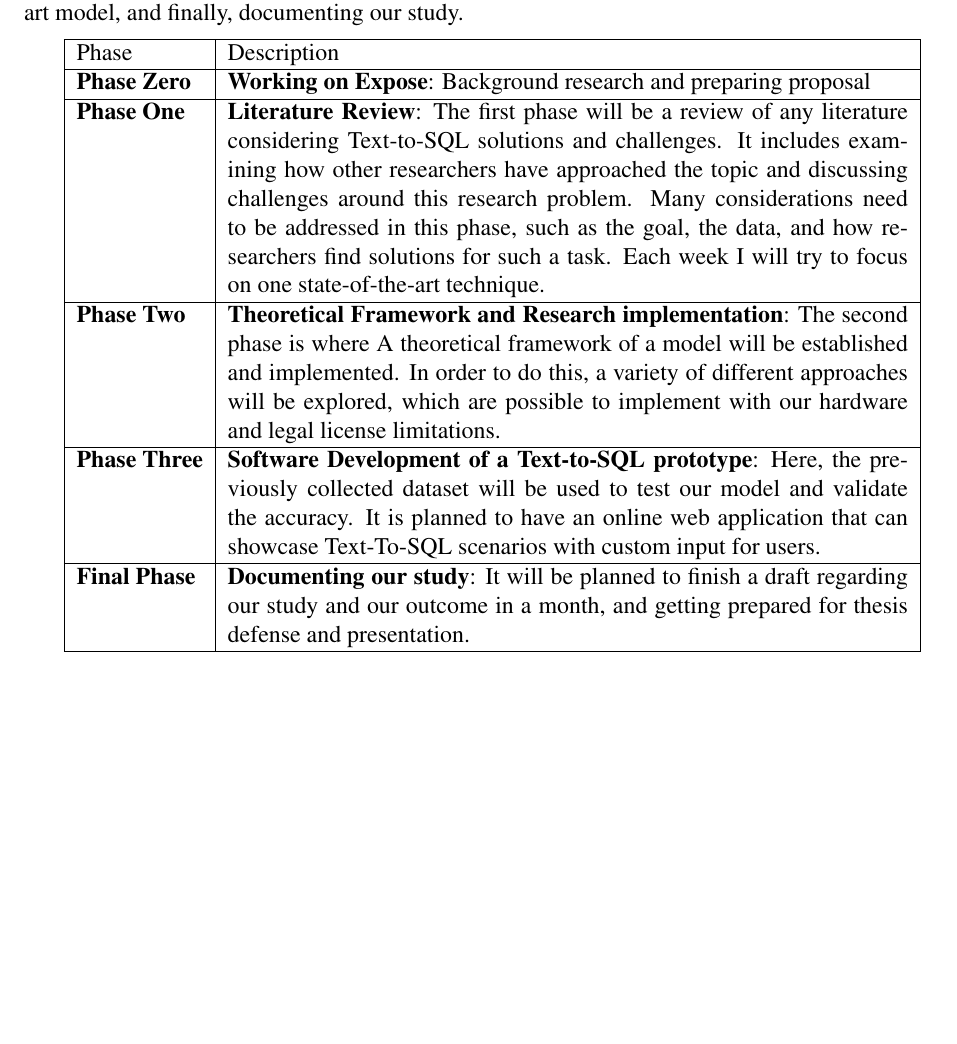
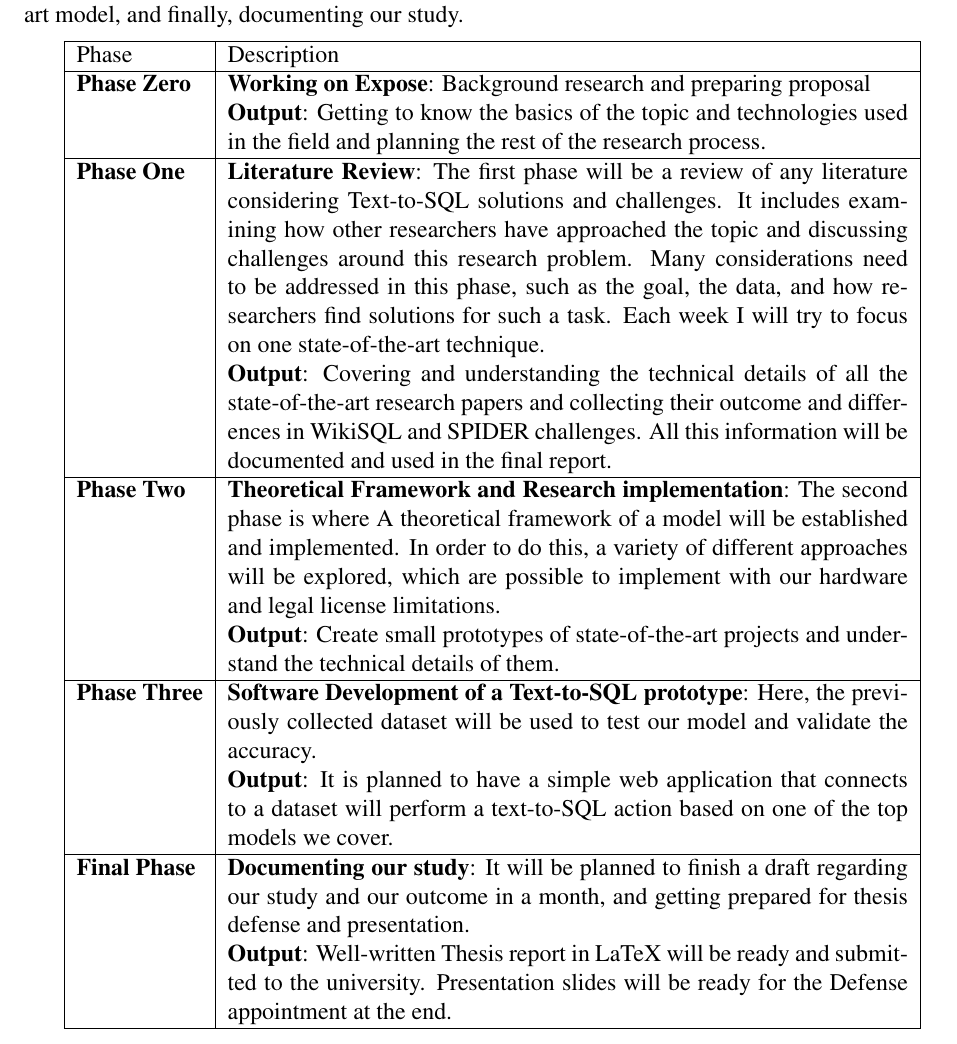
Before and after one commit to yazdipour/text-to-sql-thesis-proposal, a LaTeX thesis (main.tex, which reads inc/Timeline.tex): part of page 20 of 23, cut so that both start at the same text, the shorter picture padded with empty space. Compiled offline with pdfLaTeX.

Commit message:
Update with Goal

```diff
--- a/inc/Timeline.tex
+++ b/inc/Timeline.tex
@@ -10,14 +10,19 @@ The timeline for the project will be broken down into four phases: literature re
     Phase                & Description                                                                                                                                                                                                                                                                                                                                                                                                                                                             \\
     \hline
     \textbf{Phase Zero}  & \textbf{Working on Expose}: Background research and preparing proposal                                                                                                                                                                                                                                                                                                                                                                                                  \\
+                         & \textbf{Output}: Getting to know the basics of the topic and technologies used in the field and planning the rest of the research process.                                                                                                                                                                                                                                                                                                                              \\
     \hline
     \textbf{Phase One}   & \textbf{Literature Review}: The first phase will be a review of any literature considering Text-to-SQL solutions and challenges. It includes examining how other researchers have approached the topic and discussing challenges around this research problem. Many considerations need to be addressed in this phase, such as the goal, the data, and how researchers find solutions for such a task. Each week I will try to focus on one state-of-the-art technique. \\
+                         & \textbf{Output}: Covering and understanding the technical details of all the state-of-the-art research papers and collecting their outcome and differences in WikiSQL and SPIDER challenges.  All this information will be documented and used in the final report.                                                                                                                                                                                                     \\
     \hline
     \textbf{Phase Two}   & \textbf{Theoretical Framework and Research implementation}: The second phase is where A theoretical framework of a model will be established and implemented. In order to do this, a variety of different approaches will be explored, which are possible to implement with our hardware and legal license limitations.                                                                                                                                                 \\
+                         & \textbf{Output}: Create small prototypes of state-of-the-art projects and understand the technical details of them.                                                                                                                                                                                                                                                                                                                                                     \\
     \hline
-    \textbf{Phase Three} & \textbf{Software Development of a Text-to-SQL prototype}: Here, the previously collected dataset will be used to test our model and validate the accuracy. It is planned to have an online web application that can showcase Text-To-SQL scenarios with custom input for users.                                                                                                                                                                                         \\
+    \textbf{Phase Three} & \textbf{Software Development of a Text-to-SQL prototype}: Here, the previously collected dataset will be used to test our model and validate the accuracy.                                                                                                                                                                                                                                                                                                              \\
+                         & \textbf{Output}: It is planned to have a simple web application that connects to a dataset will perform a text-to-SQL action based on one of the top models we cover.                                                                                                                                                                                                                                                                                                   \\
     \hline
     \textbf{Final Phase} & \textbf{Documenting our study}: It will be planned to finish a draft regarding our study and our outcome in a month, and getting prepared for thesis defense and presentation.                                                                                                                                                                                                                                                                                          \\
+                         & \textbf{Output}: Well-written Thesis report in LaTeX will be ready and submitted to the university. Presentation slides will be ready for the Defense appointment at the end.                                                                                                                                                                                                                                                                                           \\
     \hline
 \end{tabular}
 
```
Also changed, not shown: main.pdf.
